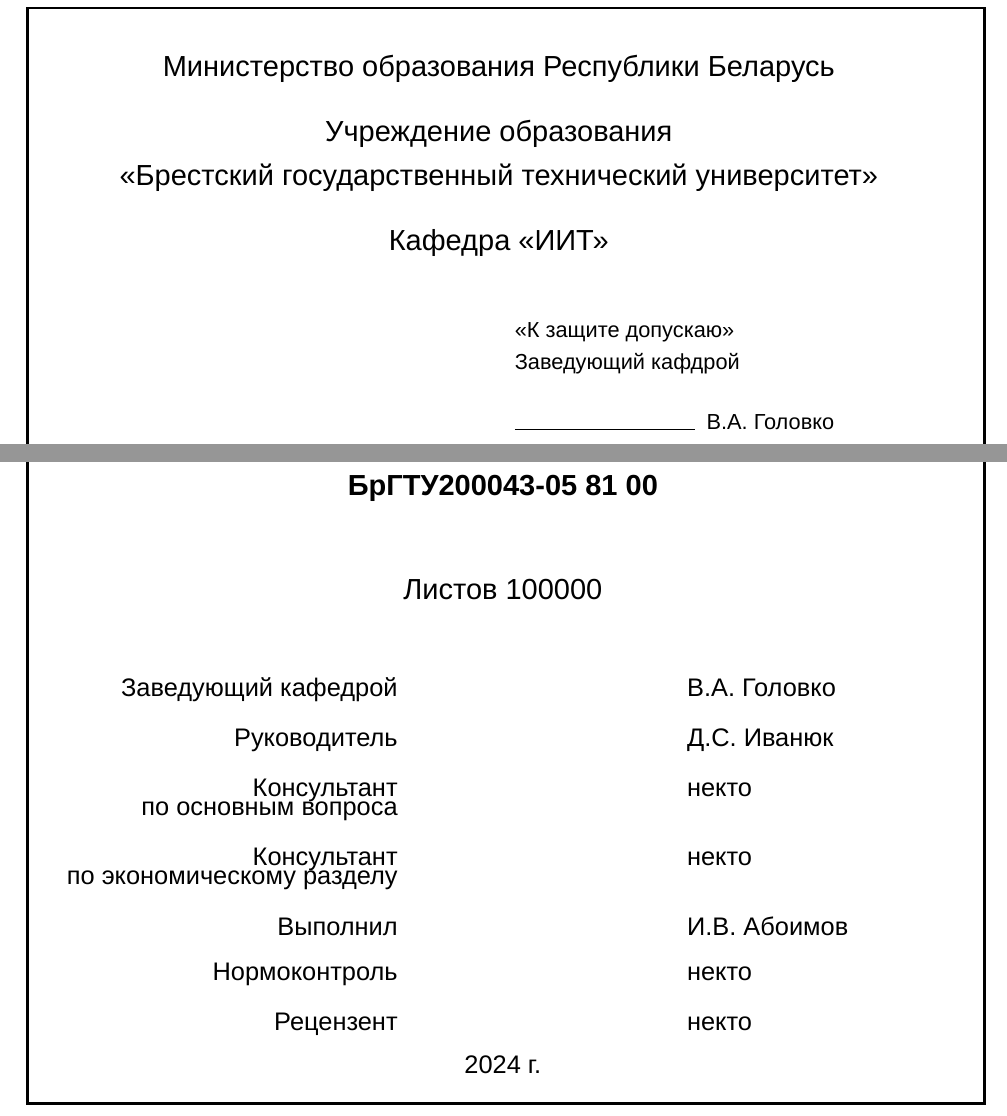
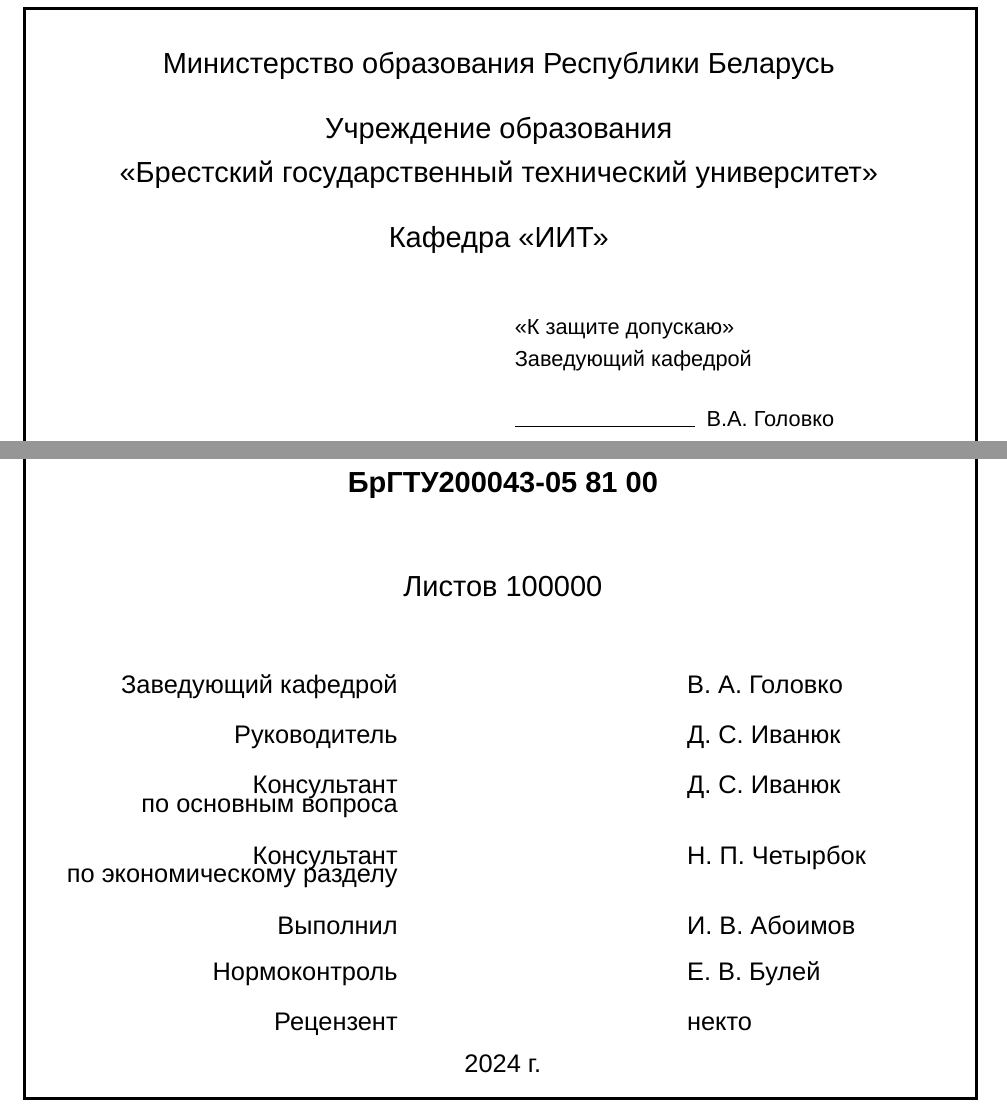
Before and after one commit to Lenonim/DiplomPasterisator, a LaTeX document (title/title.tex): two parts of the page, joined at a grey line, cut so that both start at the same text. Compiled offline with XeLaTeX; a missing font is replaced by an installed copy or a similar font.

Commit message:
добавлен нормоконтроль в титульник

```diff
--- a/title/title.tex
+++ b/title/title.tex
@@ -42,15 +42,12 @@
 \unitlength=1mm
 \oddsidemargin=-0.7mm
 \topmargin=-2.45cm
-
-\def\VL{\line(0,1){15}}
-\def\HL{\line(1,0){185}}
 \def\Box#1#2{\makebox(#1,5){#2}}
 \def\simpleGrad{\noindent\hbox to 0pt{
         \vbox to 0pt{
-            \noindent\begin{picture}(185,287)(5,0)
-                \linethickness{0.5mm}
-                \put(0,0){\framebox(185,287){}}
+          \noindent\begin{picture}(184,286)(5.5,0.7)
+            \linethickness{0.5mm}
+            \put(0,0){\framebox(184,286){}}
             \end{picture}
 }}}
 
@@ -82,7 +79,7 @@
 \fontsize{12pt}{18pt}\selectfont
 
   \begin{tabular}{p{8.35cm} p{5cm}}
-    & <<К защите допускаю>> Заведующий кафдрой
+    & <<К защите допускаю>> Заведующий кафедрой
   \end{tabular}
 
   \vspace{14pt}
@@ -146,39 +143,39 @@
 \fontsize{14pt}{0pt}\selectfont
 
   \begin{tabular}{p{6.5cm} p{4.767cm} p{5.633cm}}
-    \raggedleft Заведующий кафедрой & & В.А. Головко
+    \raggedleft Заведующий кафедрой & & В. А. Головко
   \end{tabular}
 
   \vspace{14pt}
 
   \begin{tabular}{p{6.5cm} p{4.767cm} p{5.633cm}}
-    \raggedleft Руководитель & & Д.С. Иванюк \\
+    \raggedleft Руководитель & & Д. С. Иванюк \\
   \end{tabular}
 
   \vspace{14pt}
 
   \begin{tabular}{p{6.5cm} p{4.767cm} p{5.633cm}}
-    \raggedleft Консультант & & некто \\
+    \raggedleft Консультант & & Д. С. Иванюк \\
     \raggedleft по основным вопроса & &
   \end{tabular}
 
   \vspace{14pt}
 
   \begin{tabular}{p{6.5cm} p{4.767cm} p{5.633cm}}
-    \raggedleft Консультант & & некто \\
+    \raggedleft Консультант & & Н. П. Четырбок \\
     \raggedleft по экономическому разделу & &
   \end{tabular}
 
   \vspace{14pt}
 
   \begin{tabular}{p{6.5cm} p{4.767cm} p{5.633cm}}
-    \raggedleft Выполнил & & И.В. Абоимов \\
+    \raggedleft Выполнил & & И. В. Абоимов \\
   \end{tabular}
 
   \vspace{14pt}
 
   \begin{tabular}{p{6.5cm} p{4.767cm} p{5.633cm}}
-    \raggedleft Нормоконтроль & & некто \\
+    \raggedleft Нормоконтроль & & Е. В. Булей \\
   \end{tabular}
 
   \vspace{14pt}
```
